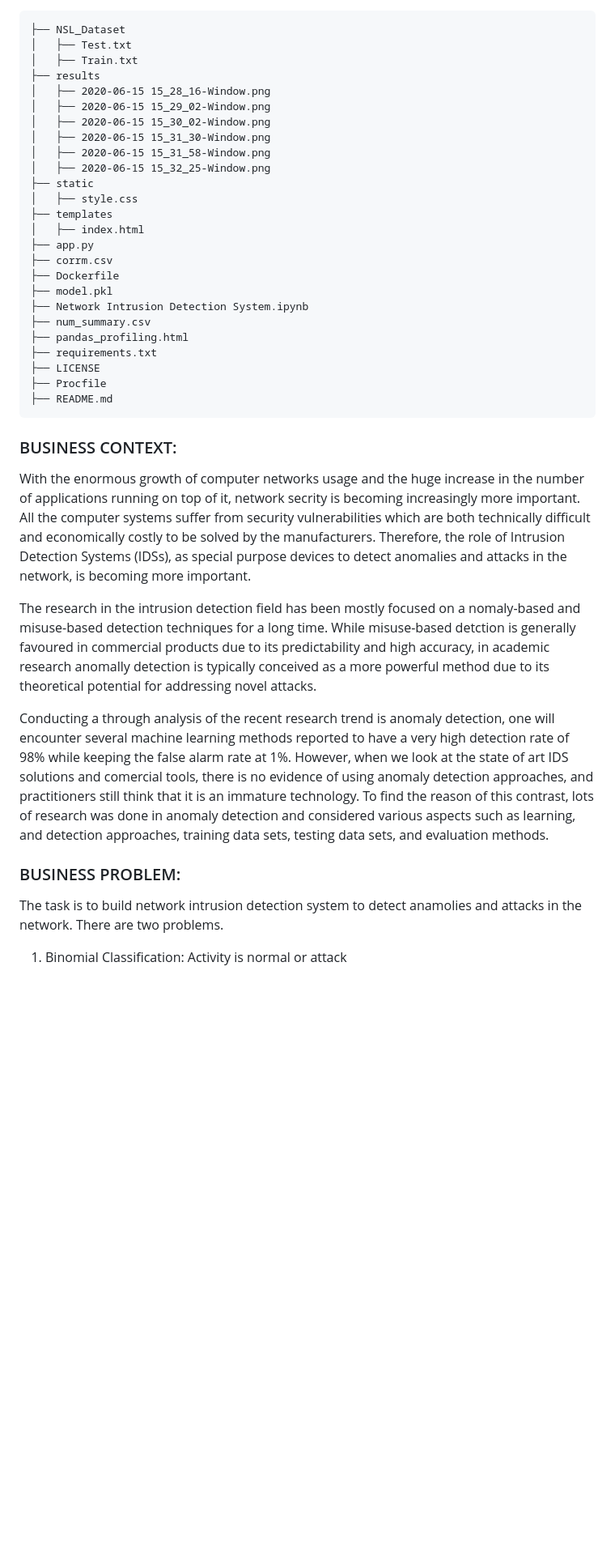
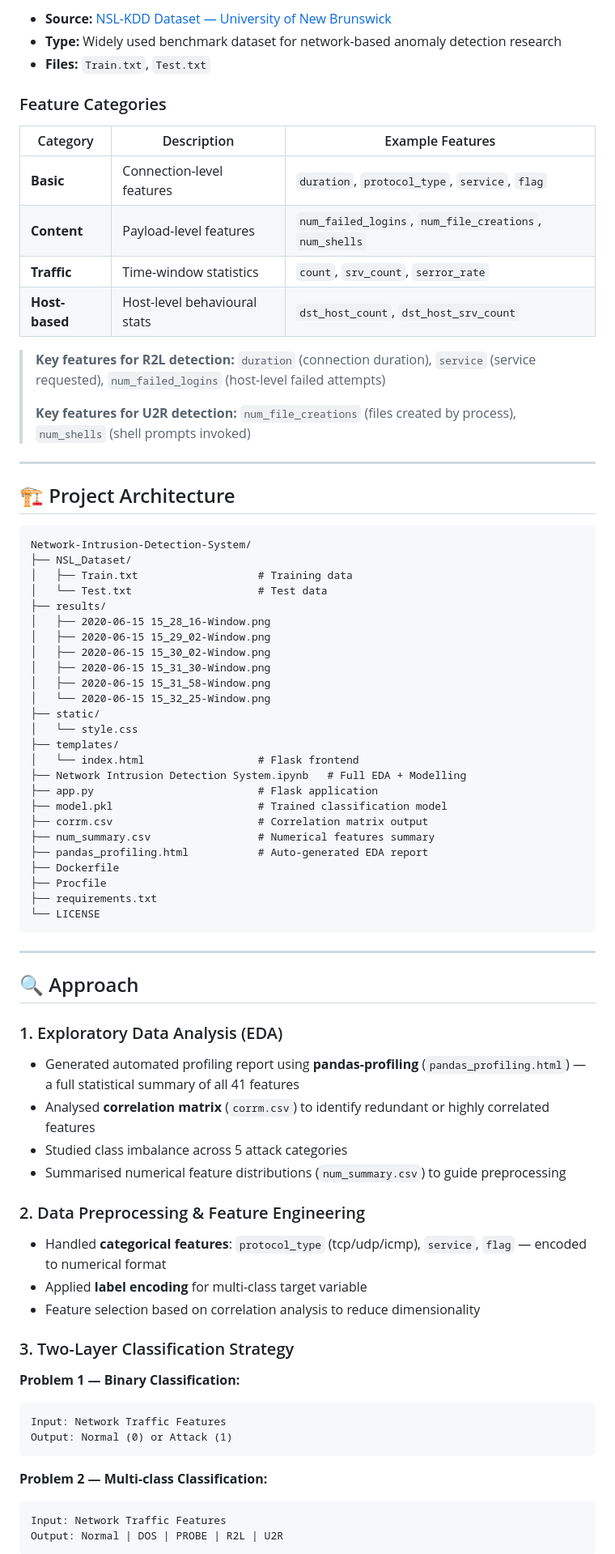
Before and after one commit to vicky60629/Network-Intrusion-Detection-System, a Markdown page: README.md, the part around one of its changes. Shown at 81% size. Rendered like a GitHub page; blank space fills up the shorter version.

````diff
--- a/README.md
+++ b/README.md
@@ -13,43 +54,78 @@
+- **Source:** [NSL-KDD Dataset — University of New Brunswick](http://www.unb.ca/cic/datasets/nsl.html)
+- **Type:** Widely used benchmark dataset for network-based anomaly detection research
+- **Files:** `Train.txt`, `Test.txt`
+
+### Feature Categories
+
+| Category | Description | Example Features |
+|----------|-------------|-----------------|
+| **Basic** | Connection-level features | `duration`, `protocol_type`, `service`, `flag` |
+| **Content** | Payload-level features | `num_failed_logins`, `num_file_creations`, `num_shells` |
+| **Traffic** | Time-window statistics | `count`, `srv_count`, `serror_rate` |
+| **Host-based** | Host-level behavioural stats | `dst_host_count`, `dst_host_srv_count` |
+
+> **Key features for R2L detection:** `duration` (connection duration), `service` (service requested), `num_failed_logins` (host-level failed attempts)
+>
+> **Key features for U2R detection:** `num_file_creations` (files created by process), `num_shells` (shell prompts invoked)
+
+---
+
+## 🏗️ Project Architecture
 
 ```
-├── NSL_Dataset
-│   ├── Test.txt
-│   ├── Train.txt
-├── results
-│   ├── 2020-06-15 15_28_16-Window.png
-│   ├── 2020-06-15 15_29_02-Window.png
-│   ├── 2020-06-15 15_30_02-Window.png
-│   ├── 2020-06-15 15_31_30-Window.png
-│   ├── 2020-06-15 15_31_58-Window.png
-│   ├── 2020-06-15 15_32_25-Window.png
-├── static
-│   ├── style.css
-├── templates
-│   ├── index.html
-├── app.py
-├── corrm.csv
+Network-Intrusion-Detection-System/
+├── NSL_Dataset/
+│   ├── Train.txt                   # Training data
+│   └── Test.txt                    # Test data
+├── results/
+│   ├── 2020-06-15 15_28_16-Window.png
+│   ├── 2020-06-15 15_29_02-Window.png
+│   ├── 2020-06-15 15_30_02-Window.png
+│   ├── 2020-06-15 15_31_30-Window.png
+│   ├── 2020-06-15 15_31_58-Window.png
+│   └── 2020-06-15 15_32_25-Window.png
+├── static/
+│   └── style.css
+├── templates/
+│   └── index.html                  # Flask frontend
+├── Network Intrusion Detection System.ipynb   # Full EDA + Modelling
+├── app.py                          # Flask application
+├── model.pkl                       # Trained classification model
+├── corrm.csv                       # Correlation matrix output
+├── num_summary.csv                 # Numerical features summary
+├── pandas_profiling.html           # Auto-generated EDA report
 ├── Dockerfile
-├── model.pkl
-├── Network Intrusion Detection System.ipynb
-├── num_summary.csv
-├── pandas_profiling.html
+├── Procfile
 ├── requirements.txt
-├── LICENSE
-├── Procfile
-├── README.md
+└── LICENSE
 ```
 
-### BUSINESS CONTEXT:
+---
 
-With the enormous growth of computer networks usage and the huge increase in the number of applications running on top of it, network secrity is becoming increasingly more important. All the computer systems suffer from security vulnerabilities which are both technically difficult and economically costly to be solved by the manufacturers. Therefore, the role of Intrusion Detection Systems (IDSs), as special purpose devices to detect anomalies and attacks in the network, is becoming more important.
+## 🔍 Approach
 
-The research in the intrusion detection field has been mostly focused on a nomaly-based and misuse-based detection techniques for a long time. While misuse-based detction is generally favoured in commercial products due to its predictability and high accuracy, in academic research anomally detection is typically conceived as a more powerful method due to its theoretical potential for addressing novel attacks.
+### 1. Exploratory Data Analysis (EDA)
+- Generated automated profiling report using **pandas-profiling** (`pandas_profiling.html`) — a full statistical summary of all 41 features
+- Analysed **correlation matrix** (`corrm.csv`) to identify redundant or highly correlated features
+- Studied class imbalance across 5 attack categories
+- Summarised numerical feature distributions (`num_summary.csv`) to guide preprocessing
 
-Conducting a through analysis of the recent research trend is anomaly detection, one will encounter several machine learning methods reported to have a very high detection rate of 98% while keeping the false alarm rate at 1%. However, when we look at the state of art IDS solutions and comercial tools, there is no evidence of using anomaly detection approaches, and practitioners still think that it is an immature technology. To find the reason of this contrast, lots of research was done in anomaly detection and considered various aspects such as learning, and detection approaches, training data sets, testing data sets, and evaluation methods.
+### 2. Data Preprocessing & Feature Engineering
+- Handled **categorical features**: `protocol_type` (tcp/udp/icmp), `service`, `flag` — encoded to numerical format
+- Applied **label encoding** for multi-class target variable
+- Feature selection based on correlation analysis to reduce dimensionality
 
-### BUSINESS PROBLEM:
+### 3. Two-Layer Classification Strategy
 
-The task is to build network intrusion detection system to detect anamolies and attacks in the network. There are two problems.
+**Problem 1 — Binary Classification:**
+```
+Input: Network Traffic Features
+Output: Normal (0) or Attack (1)
+```
 
-1) Binomial Classification: Activity is normal or attack
+**Problem 2 — Multi-class Classification:**
+```
+Input: Network Traffic Features
+Output: Normal | DOS | PROBE | R2L | U2R
+```
 
````
Also changed, not shown: other parts of README.md (+150 -103 lines).
